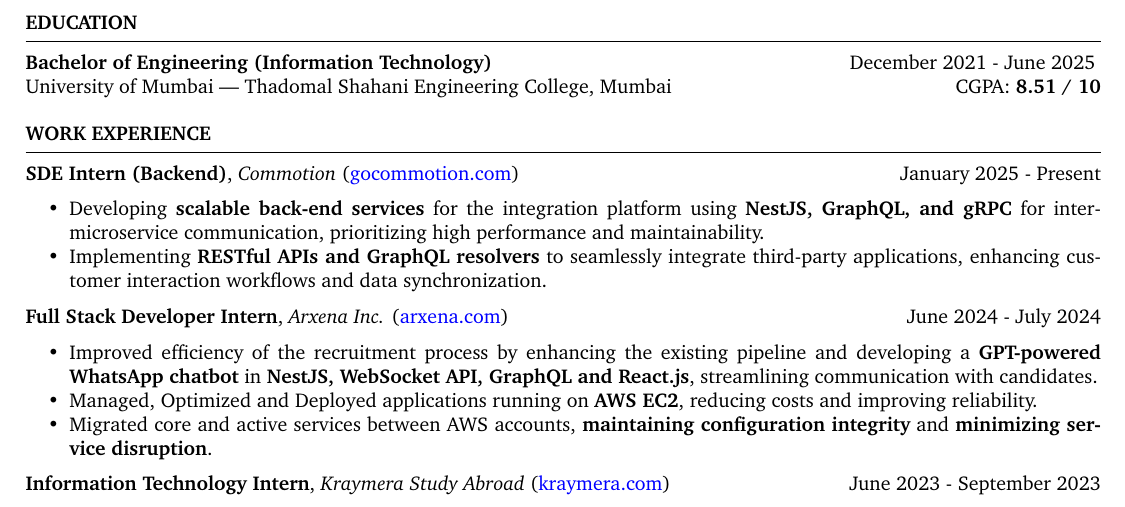
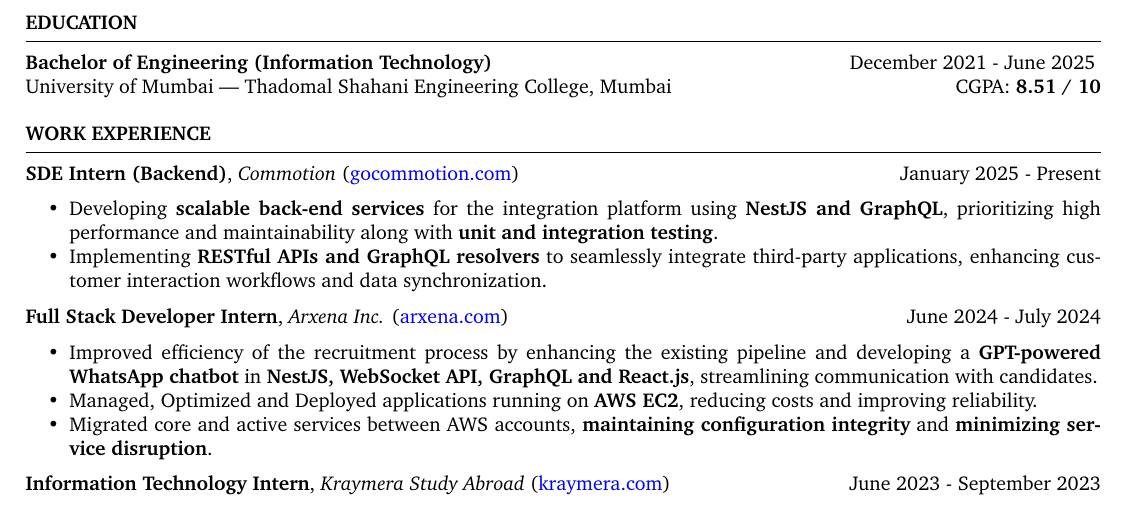
Before and after one commit to ninadnaik10/resume, a LaTeX CV (resume.tex): part of the page, cut so that both start at the same text. Compiled offline with pdfLaTeX.

Commit message:
Edit latest internship description

```diff
--- a/resume.tex
+++ b/resume.tex
@@ -63,7 +63,7 @@
 
     \begin{itemize}
         \itemsep -6pt {}
-            \item Developing \textbf{scalable back-end services} for the integration platform using \textbf{NestJS, GraphQL, and gRPC} for inter-microservice communication, prioritizing high performance and maintainability.
+            \item Developing \textbf{scalable back-end services} for the integration platform using \textbf{NestJS and GraphQL}, prioritizing high performance and maintainability along with \textbf{unit and integration testing}.
             \item Implementing \textbf{RESTful APIs and GraphQL resolvers} to seamlessly integrate third-party applications, enhancing customer interaction workflows and data synchronization.
     \end{itemize}
 
```
Also changed, not shown: 1 other file.
